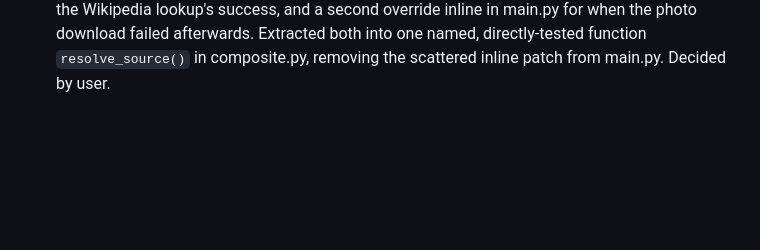
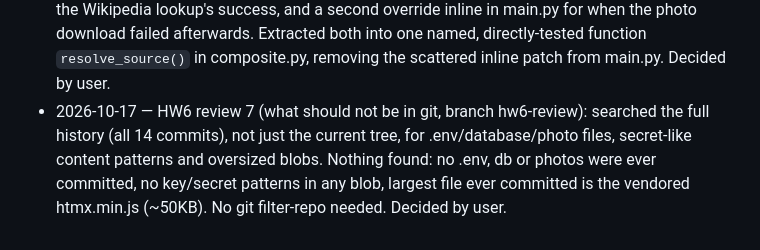
Before and after one commit to esst-prog2/plant_care, a Markdown page: PLANNING_LOG.md, the part around the change. GitHub-like rendering; blank space fills up the shorter version.

Commit message:
HW6 review 7: what should not be in git - none found
Searched the full history (all 14 commits), not just the current
tree, for .env/database/photo files, secret-like content patterns and
oversized blobs. Nothing found: no .env, db or photos were ever
committed, no key/secret patterns in any blob, and the largest file
ever committed is the vendored htmx.min.js (~50KB). No git filter-repo
needed.

Co-Authored-By: Claude Sonnet 5 <noreply@anthropic.com>

```diff
--- a/PLANNING_LOG.md
+++ b/PLANNING_LOG.md
@@ -50,3 +50,4 @@
 - 2026-10-17 — HW6 review 4 (errors that disappear, branch hw6-review): no silent `except: pass` or unlogged `return None` anywhere. Two deliberate broad `except Exception` blocks exist (app/sync.py, spec-mandated so a sync failure never crashes the app; app/main.py's background plant-load, the last catch-all at a background-task boundary), both already log properly. Gap found: the main.py branch had no test exercising it. Added a test with a service that raises a plain RuntimeError, checking the error is logged and the plant fails gracefully. Decided by user.
 - 2026-10-17 — HW6 review 5 (the quiet default, branch hw6-review): found and fixed a real quiet default in app/tasks_client.py's `_to_task` — if Google ever reported a to-do as "completed" with no completed timestamp, the code silently substituted the current time. This could have recorded the wrong (later) watering date, against the spec's own "the actual tick date wins" principle. Removed the substitution; such a to-do is now treated as not-yet-completed and picked up correctly once Google actually supplies the timestamp. Added a regression test. Config's `os.environ.get(KEY, default)` uses were all checked and are legitimate, spec-documented optional settings, not bug-masking. Decided by user.
 - 2026-10-17 — HW6 review 6 (patched where it broke, not where it's wrong, branch hw6-review): the plant's online/local/fallback source label was decided in two places — composite.py from the Wikipedia lookup's success, and a second override inline in main.py for when the photo download failed afterwards. Extracted both into one named, directly-tested function `resolve_source()` in composite.py, removing the scattered inline patch from main.py. Decided by user.
+- 2026-10-17 — HW6 review 7 (what should not be in git, branch hw6-review): searched the full history (all 14 commits), not just the current tree, for .env/database/photo files, secret-like content patterns and oversized blobs. Nothing found: no .env, db or photos were ever committed, no key/secret patterns in any blob, largest file ever committed is the vendored htmx.min.js (~50KB). No git filter-repo needed. Decided by user.
```
